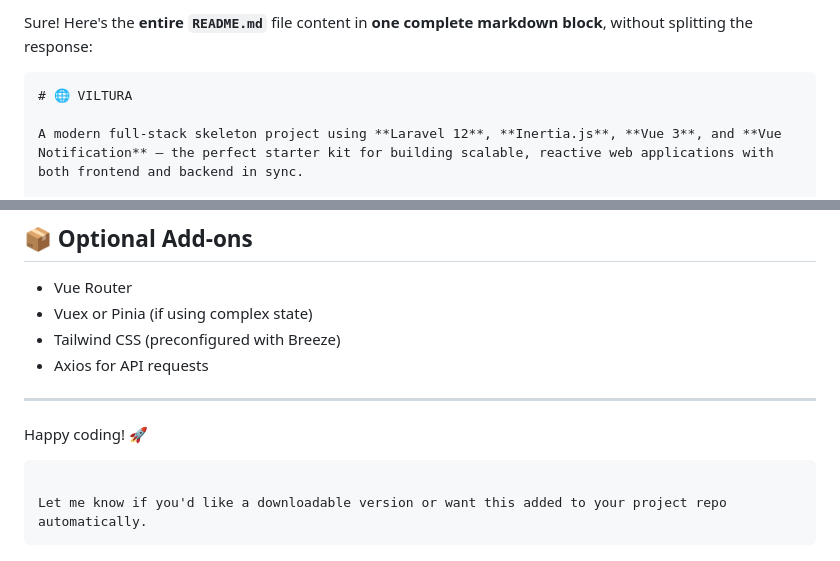
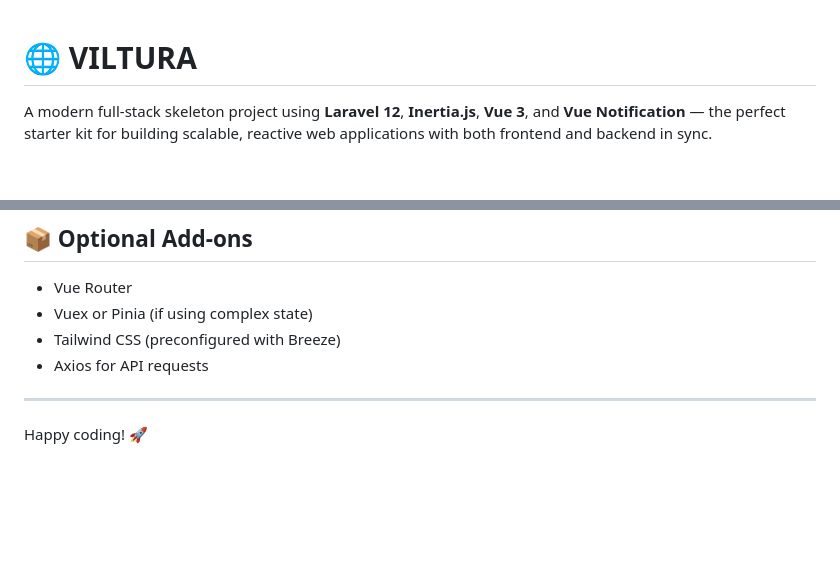
Before and after one commit to kakapa/laravel-breeze-vilt-skeleton, a Markdown page: README.md, 2 parts joined by grey strips. Rendered like a GitHub page; blank space fills up the shorter version.

`````diff
--- a/README.md
+++ b/README.md
@@ -1,6 +1,3 @@
-Sure! Here's the **entire `README.md`** file content in **one complete markdown block**, without splitting the response:
-
-````markdown
 # 🌐 VILTURA
 
 A modern full-stack skeleton project using **Laravel 12**, **Inertia.js**, **Vue 3**, and **Vue Notification** — the perfect starter kit for building scalable, reactive web applications with both frontend and backend in sync.
@@ -150,8 +146,3 @@ Start building your Laravel + Inertia.js + Vue 3 app on a modern, scalable found
 ---
 
 Happy coding! 🚀
-
-```
-
-Let me know if you'd like a downloadable version or want this added to your project repo automatically.
-```
`````
Also changed, not shown: other parts of README.md (+0 -1 lines).
